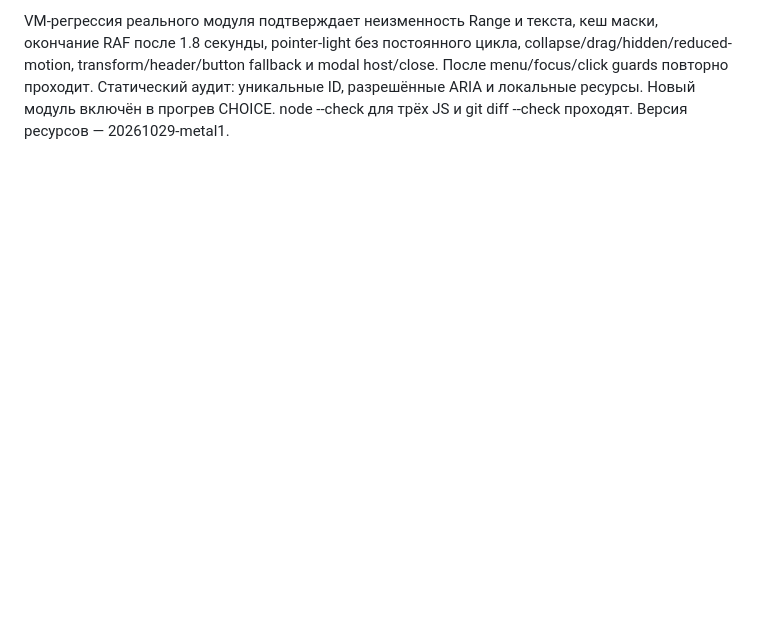
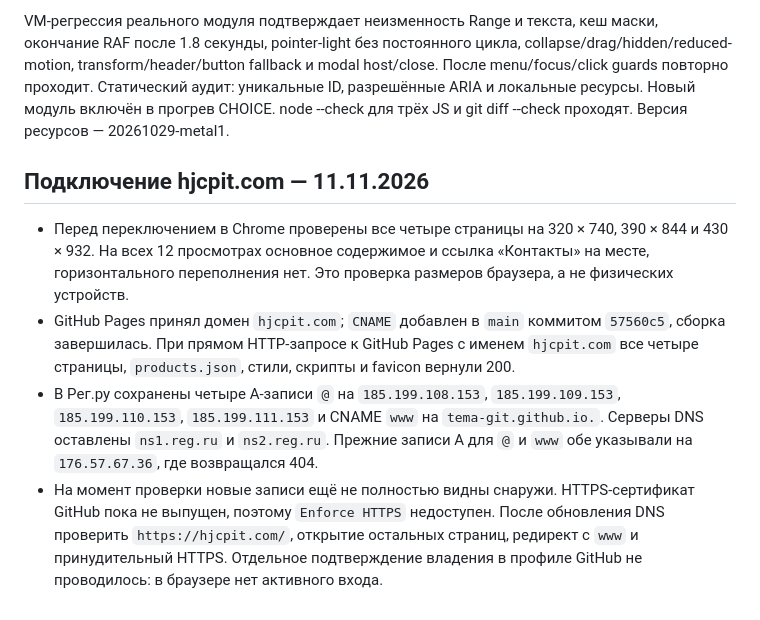
Before and after one commit to tema-git/jc-pit, a Markdown page: QA.md, the part around the change. GitHub-like rendering; blank space fills up the shorter version.

```diff
--- a/QA.md
+++ b/QA.md
@@ -139,3 +139,10 @@
 - Три прохода всех четырёх страниц: 320 × 740, 390 × 844, 430 × 932. Ширина документа совпадает с viewport, модуль подключён ровно один раз, без выделения видимых масок нет. Консоль без ошибок и предупреждений. Это размеры браузера, а не физические телефоны; отдельная проверка Safari/iOS не проводилась.
 
 VM-регрессия реального модуля подтверждает неизменность Range и текста, кеш маски, окончание RAF после 1.8 секунды, pointer-light без постоянного цикла, collapse/drag/hidden/reduced-motion, transform/header/button fallback и modal host/close. После menu/focus/click guards повторно проходит. Статический аудит: уникальные ID, разрешённые ARIA и локальные ресурсы. Новый модуль включён в прогрев CHOICE. node --check для трёх JS и git diff --check проходят. Версия ресурсов — 20261029-metal1.
+
+## Подключение hjcpit.com — 11.11.2026
+
+- Перед переключением в Chrome проверены все четыре страницы на 320 × 740, 390 × 844 и 430 × 932. На всех 12 просмотрах основное содержимое и ссылка «Контакты» на месте, горизонтального переполнения нет. Это проверка размеров браузера, а не физических устройств.
+- GitHub Pages принял домен `hjcpit.com`; `CNAME` добавлен в `main` коммитом `57560c5`, сборка завершилась. При прямом HTTP-запросе к GitHub Pages с именем `hjcpit.com` все четыре страницы, `products.json`, стили, скрипты и favicon вернули 200.
+- В Рег.ру сохранены четыре A-записи `@` на `185.199.108.153`, `185.199.109.153`, `185.199.110.153`, `185.199.111.153` и CNAME `www` на `tema-git.github.io.`. Серверы DNS оставлены `ns1.reg.ru` и `ns2.reg.ru`. Прежние записи A для `@` и `www` обе указывали на `176.57.67.36`, где возвращался 404.
+- На момент проверки новые записи ещё не полностью видны снаружи. HTTPS-сертификат GitHub пока не выпущен, поэтому `Enforce HTTPS` недоступен. После обновления DNS проверить `https://hjcpit.com/`, открытие остальных страниц, редирект с `www` и принудительный HTTPS. Отдельное подтверждение владения в профиле GitHub не проводилось: в браузере нет активного входа.
```
Also changed, not shown: README.md (+1 -1 lines).
